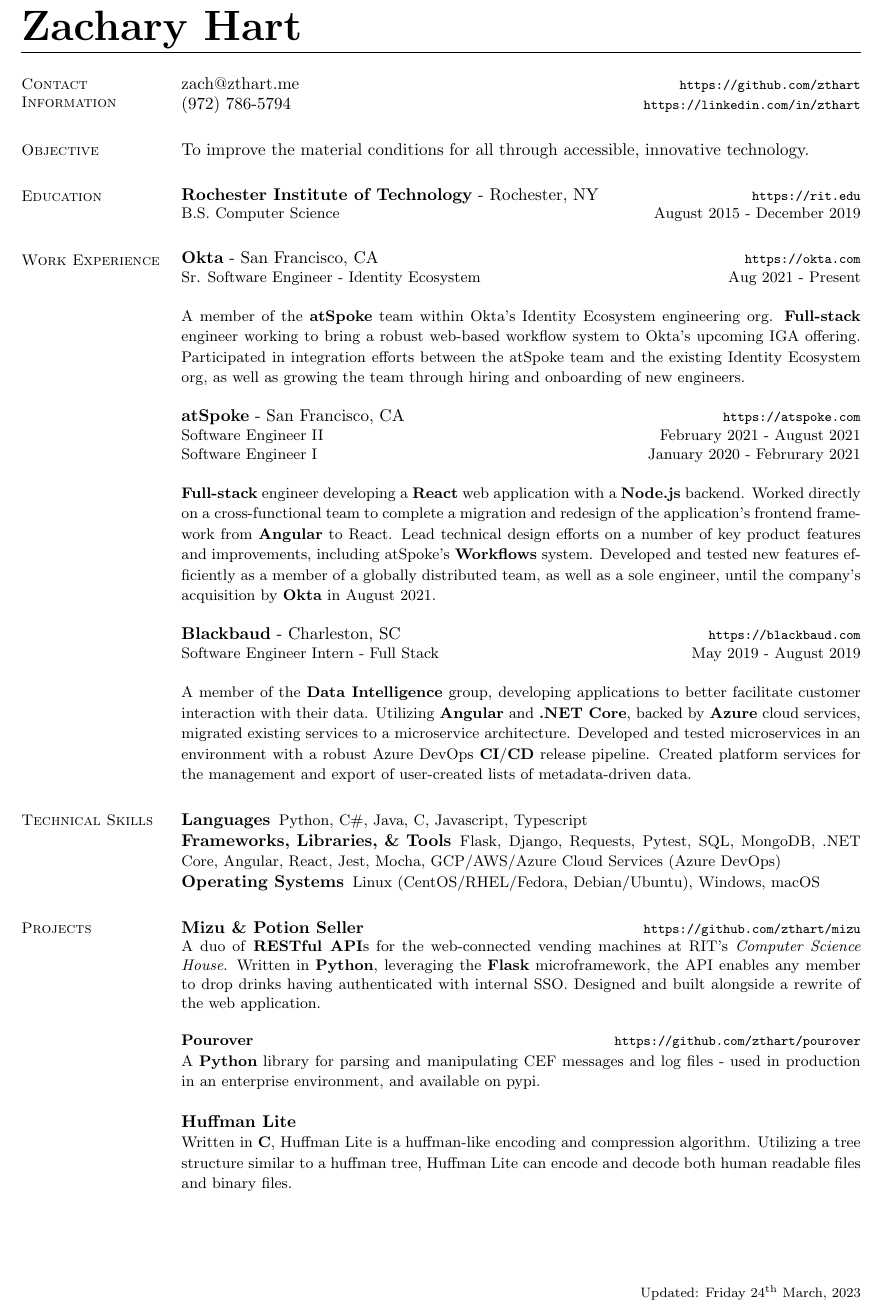
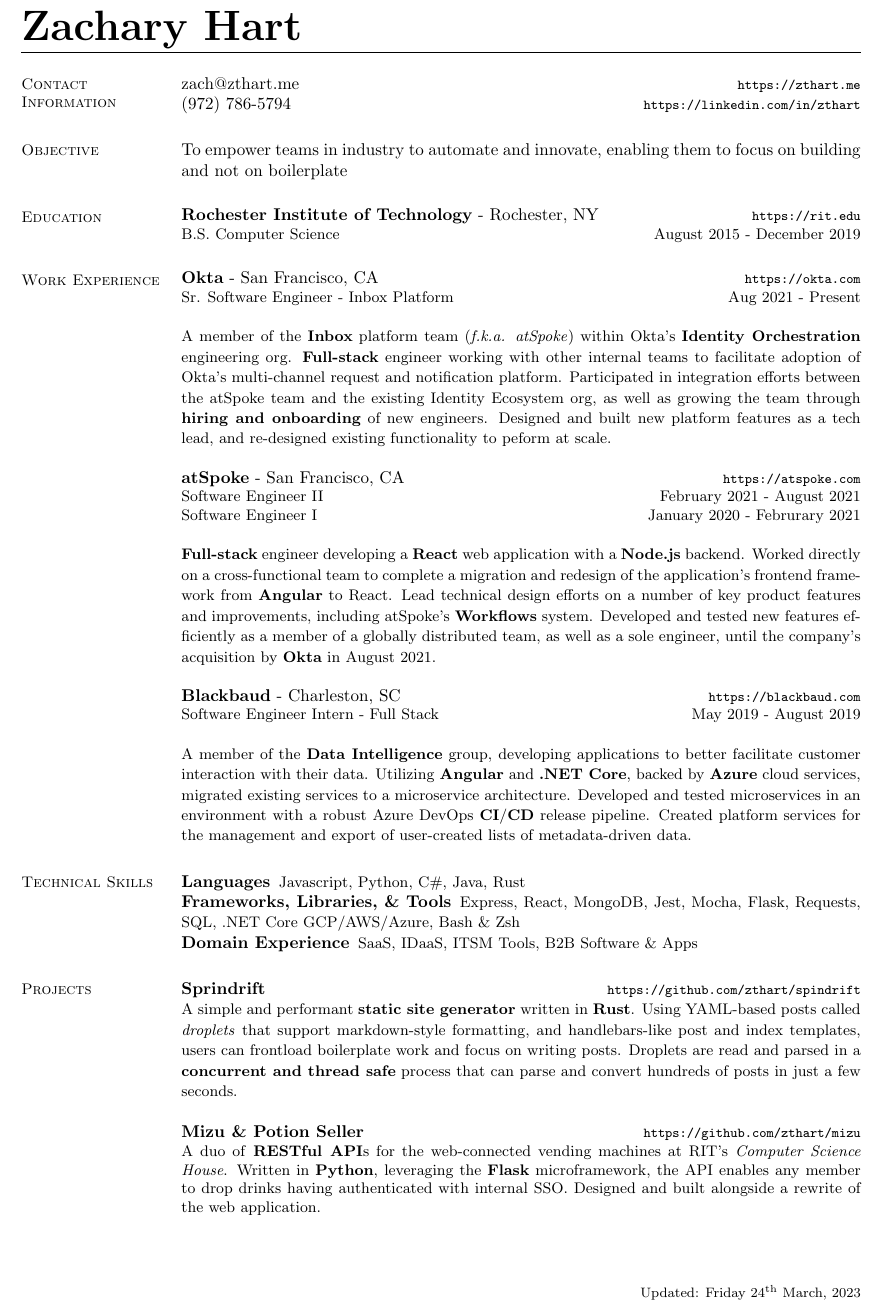
Before and after one commit to zthart/resume, a LaTeX CV (resume.tex): part of the page, cut so that both start at the same text. Compiled offline with pdfLaTeX.

Commit message:
Update for 2023
- Update most recent job desc to be a bit more accurate
- More recent projects
- Some latex semantic improvements
- update makefile to install dependencies via `tlmgr` if needed

```diff
--- a/resume.tex
+++ b/resume.tex
@@ -19,7 +19,6 @@
 \setdefaultenum{(a)}{(1)}{}{}{}{}
 \newcommand{\rurl}[1]{\hfill {\footnotesize \url{#1}}}
 \newcommand{\rdate}[1]{\hfill {\small #1}}
-\renewcommand{\employer}[5]{\item[#1] - #2 \rdate{#3} \\* #4 \rurl{#5} \\*}
 \renewcommand{\headrulewidth}{0.0pt} % remove HR added by \pagestyle{fancy}
 \fancyhf{}
 \fancyfoot[R]{\footnotesize Updated: \today}
@@ -30,13 +29,13 @@
 \begin{resume}
 \section{\mysidestyle Contact Information}
 	\begin{asparablank}
-		\item \href{mailto:zach@zthart.me}{zach@zthart.me} \rurl{https://github.com/zthart}
+		\item \href{mailto:zach@zthart.me}{zach@zthart.me} \rurl{https://zthart.me}
 		\item (972) 786-5794 \rurl{https://linkedin.com/in/zthart}
     	\end{asparablank}
 
 \section{\mysidestyle Objective}
 	\begin{asparablank}
-	\item To improve the material conditions for all through accessible, innovative technology.
+	\item To empower teams in industry to automate and innovate, enabling them to focus on building and not on boilerplate
         \normalsize
 	\end{asparablank}
 
@@ -50,16 +49,17 @@
 	\begin{asparablank}
 
     \item{\bf Okta} - San Francisco, CA \rurl{https://okta.com}
-    \small \item Sr. Software Engineer - Identity Ecosystem \hfill Aug 2021 - Present \\
+    \small \item Sr. Software Engineer - Inbox Platform \rdate{Aug 2021 - Present} \\
 
-    \small A member of the \textbf{atSpoke} team within Okta's Identity Ecosystem engineering org.
-    \small \textbf{Full-stack} engineer working to bring a robust web-based workflow system to Okta's upcoming IGA offering.
-    \small Participated in integration efforts between the atSpoke team and the existing Identity Ecosystem org, as well as growing the team through hiring and onboarding of new engineers.
+    \small A member of the \textbf{Inbox} platform team (\textit{f.k.a. atSpoke}) within Okta's \textbf{Identity Orchestration} engineering org.
+    \small \textbf{Full-stack} engineer working with other internal teams to facilitate adoption of Okta's multi-channel request and notification platform.
+    \small Participated in integration efforts between the atSpoke team and the existing Identity Ecosystem org, as well as growing the team through \textbf{hiring and onboarding} of new engineers.
+	\small Designed and built new platform features as a tech lead, and re-designed existing functionality to peform at scale.
     \normalsize
     \\
     \item{\bf atSpoke} - San Francisco, CA \rurl{https://atspoke.com}
-    \small \item Software Engineer II \hfill February 2021 - August 2021
-    \small \item Software Engineer I \hfill January 2020 - Februrary 2021 \\
+    \small \item Software Engineer II \rdate{February 2021 - August 2021}
+    \small \item Software Engineer I \rdate{January 2020 - Februrary 2021} \\
 
     \small \textbf{Full-stack} engineer developing a \textbf{React} web application with a \textbf{Node.js} backend.
     \small Worked directly on a cross-functional team to complete a migration and redesign of the application's frontend framework from \textbf{Angular} to React.
@@ -68,7 +68,7 @@
     \normalsize
     \\
 	\item{\bf Blackbaud} - Charleston, SC \rurl{https://blackbaud.com}
-	\small \item Software Engineer Intern - Full Stack \hfill May 2019 - August 2019 \\
+	\small \item Software Engineer Intern - Full Stack \rdate{May 2019 - August 2019} \\
 
 	\small A member of the \textbf{Data Intelligence} group, developing applications to better facilitate customer interaction with their data.
 	\small Utilizing \textbf{Angular} and \textbf{.NET Core}, backed by \textbf{Azure} cloud services, migrated existing services to a microservice architecture.
@@ -79,20 +79,44 @@
 
 \section{\mysidestyle Technical Skills}
 	\begin{compactdesc}
-		\item[Languages] \begin{inparaenum} { \small
-			Python, C\#, Java, C, Javascript, Typescript
-		} \end{inparaenum}
-        \item[Frameworks, Libraries, \& Tools] \begin{inparaenum} { \small
-			Flask, Django, Requests, Pytest, SQL, MongoDB, .NET Core, Angular, React, Jest, Mocha, GCP/AWS/Azure Cloud Services (Azure DevOps)
-        } \end{inparaenum}
-		\item[Operating Systems] \begin{inparaenum} { \small
-			Linux (CentOS/RHEL/Fedora, Debian/Ubuntu), Windows, macOS
-		} \end{inparaenum}
+		\item[Languages] \begin{inparablank} { \small
+			\item Javascript,
+			\item Python,
+			\item C\#,
+			\item Java,
+			\item Rust
+		} \end{inparablank}
+        \item[Frameworks, Libraries, \& Tools] \begin{inparablank} { \small
+			\item Express,
+			\item React,
+			\item MongoDB,
+			\item Jest,
+			\item Mocha,
+			\item Flask,
+			\item Requests,
+			\item SQL,
+			\item .NET Core
+			\item GCP/AWS/Azure,
+			\item Bash \& Zsh
+        } \end{inparablank}
+		\item[Domain Experience] \begin{inparablank} { \small
+			\item SaaS,
+			\item IDaaS,
+			\item ITSM Tools,
+			\item B2B Software \& Apps
+		} \end{inparablank}
         \normalsize
 	\end{compactdesc}
 
 \section{\mysidestyle Projects}
 	\begin{asparablank}
+		\item {\bf Sprindrift} \rurl{https://github.com/zthart/spindrift}
+
+		\small A simple and performant \textbf{static site generator} written in \textbf{Rust}.
+		Using YAML-based posts called \textit{droplets} that support markdown-style formatting, and handlebars-like post and index templates, users can frontload boilerplate work and focus on writing posts.
+		Droplets are read and parsed in a \textbf{concurrent and thread safe} process that can parse and convert hundreds of posts in just a few seconds.
+		\normalsize
+		\\
         \item {\bf Mizu \& Potion Seller } \rurl{https://github.com/zthart/mizu}
 
         \small A duo of \textbf{RESTful API}s for the web-connected vending machines at RIT's
@@ -100,18 +124,6 @@
         the API enables any member to drop drinks having authenticated with internal SSO. Designed and built
         alongside a rewrite of the web application.
         \\
-		\item {\bf Pourover}\rurl{https://github.com/zthart/pourover}
-
-		\small A \textbf{Python} library for parsing and manipulating CEF messages and log files - used in production in
-        an enterprise environment, and available on pypi.
-		\normalsize
-		\\
-		\item {\bf Huffman Lite}
-
-		\small Written in \textbf{C}, Huffman Lite is a huffman-like encoding and compression algorithm. Utilizing a
-        tree structure similar to a huffman tree, Huffman Lite can encode and decode both human readable files and
-        binary files.
-		\normalsize
 	\end{asparablank}
 
 % \section{\mysidestyle Extracurricular}
```
Also changed, not shown: Makefile, resume.pdf.
